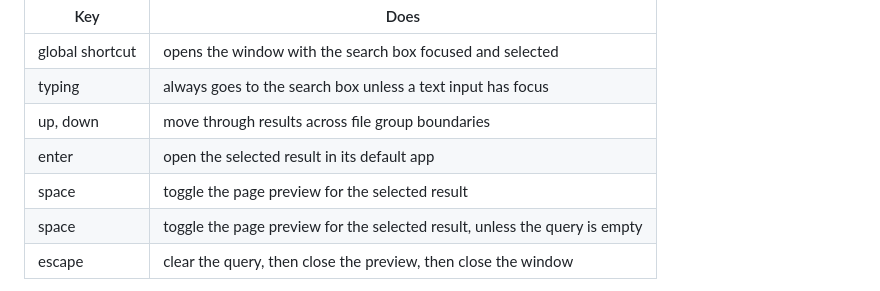
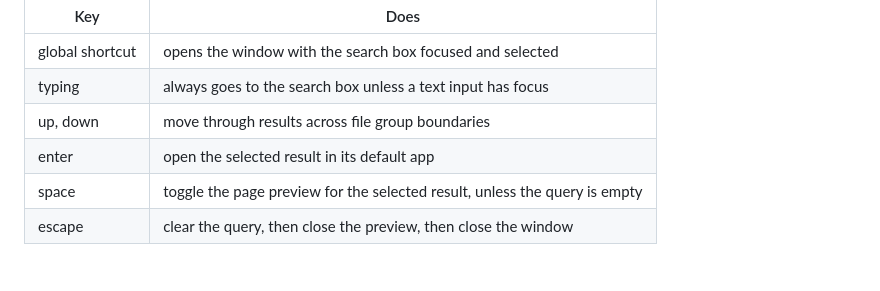
Before and after one commit to leandervdiepen/local-file-rag, a Markdown page: docs/conventions/design.md, the part around the change. GitHub-like rendering.

Commit message:
docs: one space row in the keyboard table, not two

```diff
--- a/docs/conventions/design.md
+++ b/docs/conventions/design.md
@@ -83,7 +83,6 @@ A hand that leaves the keyboard has lost.
 | typing | always goes to the search box unless a text input has focus |
 | up, down | move through results across file group boundaries |
 | enter | open the selected result in its default app |
-| space | toggle the page preview for the selected result |
 | space | toggle the page preview for the selected result, unless the query is empty |
 | escape | clear the query, then close the preview, then close the window |
 
```
